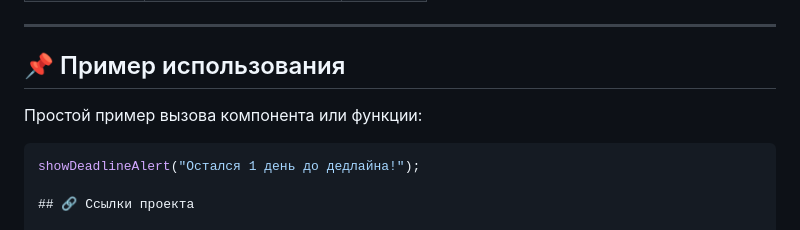
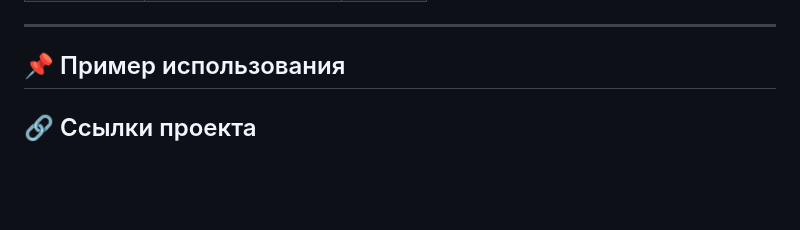
Before and after one commit to nonitut/ADC_For_Students, a Markdown page: README.md, the part around the change. Drawn GitHub-style; blank space fills up the shorter version.

````diff
--- a/README.md
+++ b/README.md
@@ -34,11 +34,6 @@
 ---
 
 ## 📌 Пример использования
-
-Простой пример вызова компонента или функции:
-
-```js
-showDeadlineAlert("Остался 1 день до дедлайна!");
 
 ## 🔗 Ссылки проекта
 
````
